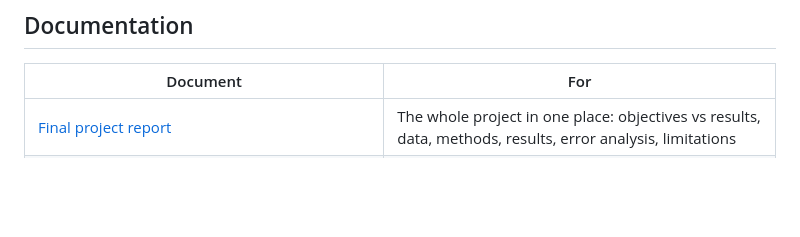
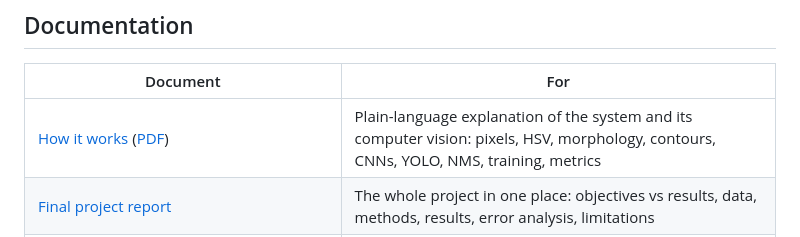
Before and after one commit to imPickleRiick/BOTOTOY-2.0-Fruit-Detection-and-Identification-Using-YOLO, a Markdown page: README.md, the part around the change. GitHub-like rendering; blank space fills up the shorter version.

```diff
--- a/README.md
+++ b/README.md
@@ -32,6 +32,7 @@ bounding box, the fruit class, a confidence score, and counts per class plus an
 
 | Document | For |
 |---|---|
+| [How it works](docs/HOW_IT_WORKS.md) ([PDF](docs/HOW_IT_WORKS.pdf)) | Plain-language explanation of the system and its computer vision: pixels, HSV, morphology, contours, CNNs, YOLO, NMS, training, metrics |
 | [Final project report](docs/FINAL_REPORT.md) | The whole project in one place: objectives vs results, data, methods, results, error analysis, limitations |
 | [Error review](outputs/yolo/eval_test/error_review/ERROR_REVIEW.md) | Every false positive and missed fruit on the test set, sorted by cause; 48 inspected by eye |
 | [Presentation and demo guide](docs/DEMO_GUIDE.md) | Presentation outline, live demo script, backup plan |
```
Also changed, not shown: docs/HOW_IT_WORKS.md (added, +357 -0 lines), docs/figures/confidence_threshold.jpg (added), docs/figures/feature_maps.jpg (added), docs/figures/nms_threshold.jpg (added), 11 other files.
